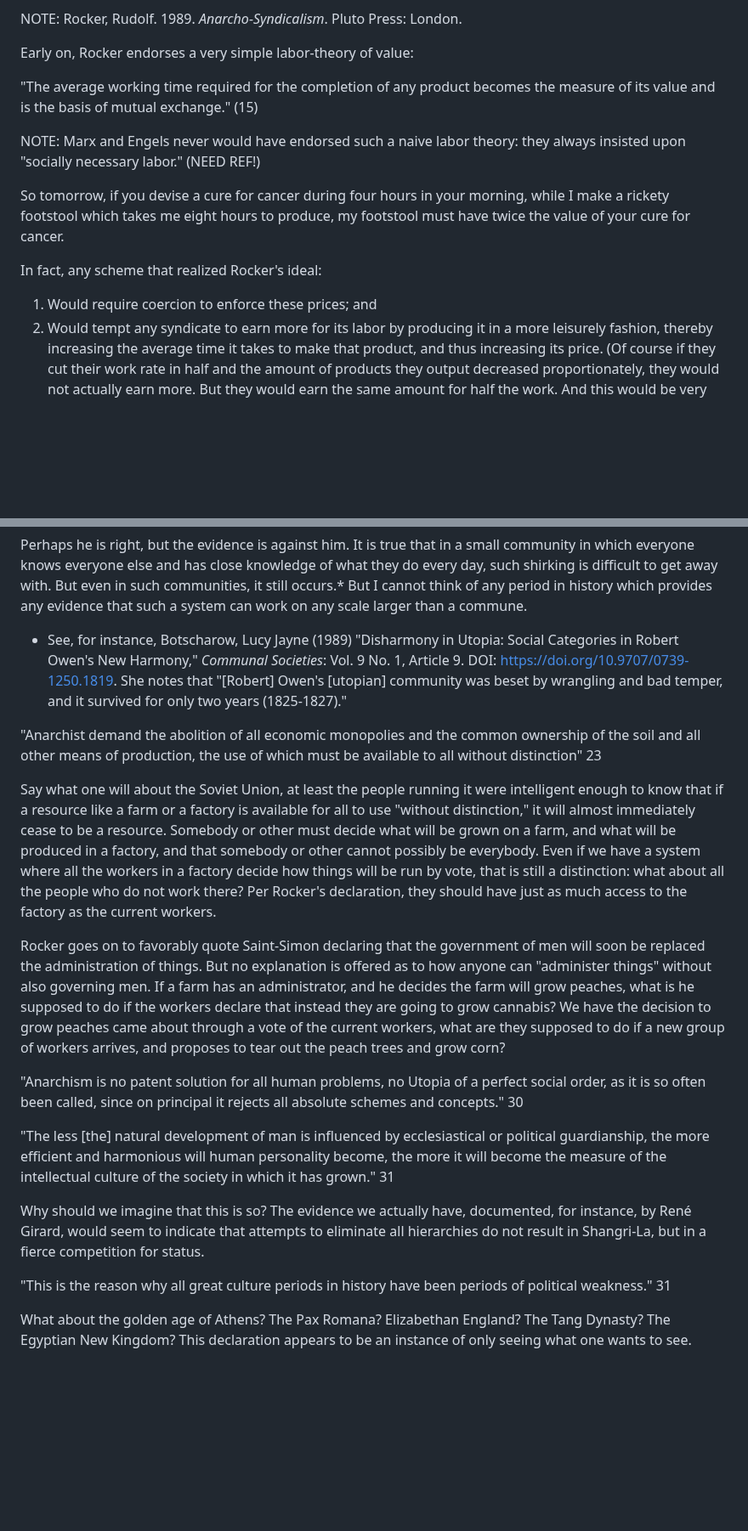
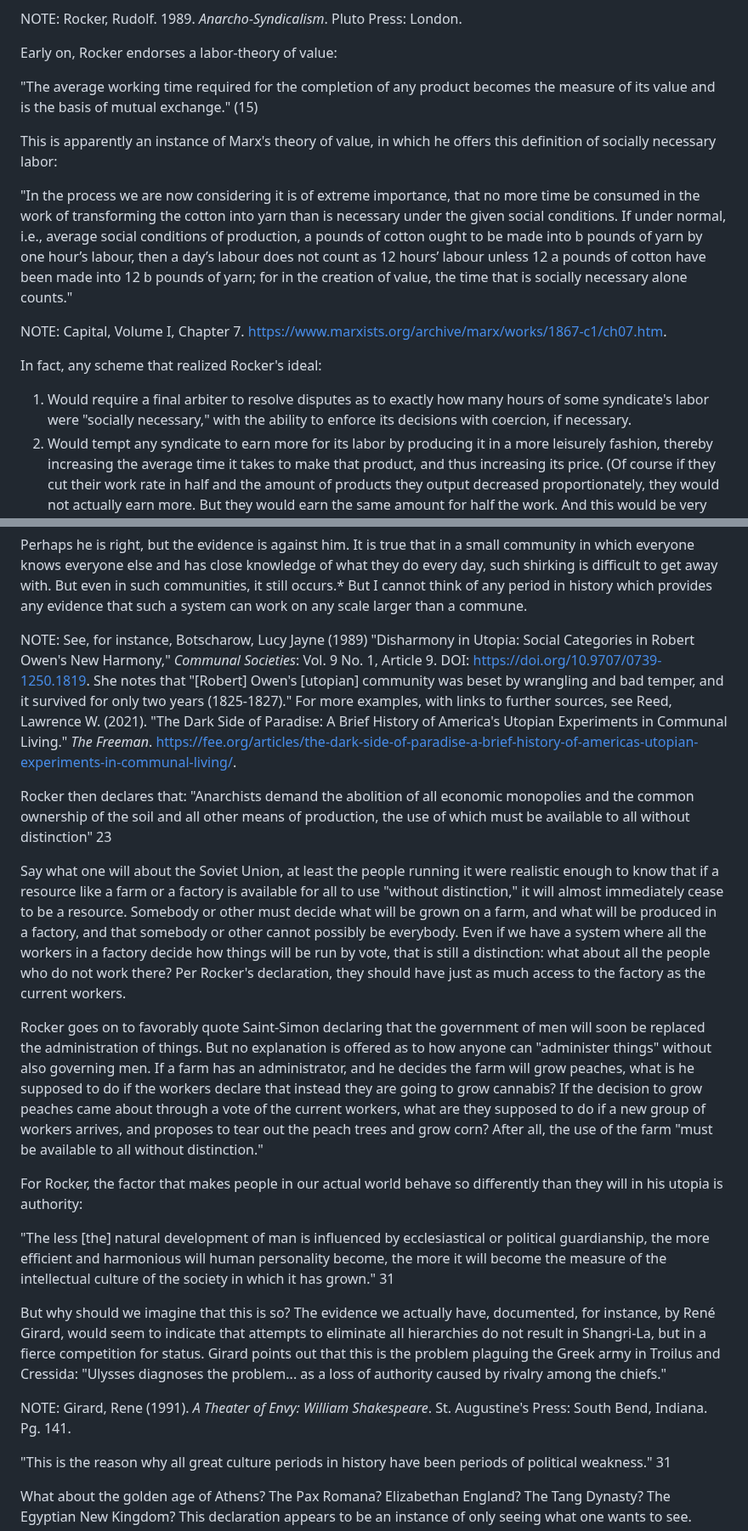
Before and after one commit to gcallah/JustifyingTheState, a Markdown page: drafts/callahan.md, 2 parts joined by grey strips. Shown at 85% size. Drawn GitHub-style; blank space fills up the shorter version.

Commit message:
More Rocker.

```diff
--- a/drafts/callahan.md
+++ b/drafts/callahan.md
@@ -53,22 +53,32 @@ times, and a new version from AK Press is scheduled this year.
 
 NOTE: Rocker, Rudolf. 1989. *Anarcho-Syndicalism*. Pluto Press: London.
 
-Early on, Rocker endorses a very simple labor-theory of value:
+Early on, Rocker endorses a labor-theory of value:
 
 "The average working time required for the completion of any product becomes
 the measure of its value and is the basis of mutual exchange." (15)
 
-NOTE: Marx and Engels never would have endorsed such a naive labor theory: they
-always insisted upon "socially necessary labor." (NEED REF!)
+This is apparently an instance of Marx's theory of value, in which he offers
+this definition of socially necessary labor:
 
+"In the process we are now considering it is of extreme importance, that no
+more time be consumed in the work of transforming the cotton into yarn than is
+necessary under the given social conditions. If under normal, i.e., average
+social conditions of production, a pounds of cotton ought to be made into b
+pounds of yarn by one hour’s labour, then a day’s labour does not count as 12
+hours’ labour unless 12 a pounds of cotton have been made into 12 b pounds of
+yarn; for in the creation of value, the time that is socially necessary alone
+counts."
 
-So tomorrow, if you devise a cure for cancer during four hours in your morning,
-while I make a rickety footstool which takes me eight hours to produce, my
-footstool must have twice the value of your cure for cancer.
+NOTE: Capital, Volume I, Chapter 7.
+https://www.marxists.org/archive/marx/works/1867-c1/ch07.htm.
+
 
 In fact, any scheme that realized Rocker's ideal:
 
-1. Would require coercion to enforce these prices; and
+1. Would require a final arbiter to resolve disputes as to exactly how many
+   hours of some syndicate's labor were "socially necessary," with the ability
+   to enforce its decisions with coercion, if necessary.
 2. Would tempt any syndicate to earn more for its labor by producing it in a
    more leisurely fashion, thereby increasing the average time it takes to make
    that product, and thus increasing its price. (Of course if they cut their
@@ -100,17 +110,21 @@ even in such communities, it still occurs.* But I cannot think of any period in
 history which provides any evidence that such a system can work on any scale
 larger than a commune.
 
-* See, for instance, Botscharow, Lucy Jayne (1989) "Disharmony in Utopia: Social Categories in Robert Owen's New
-Harmony,"
-    *Communal Societies*: Vol. 9 No. 1, Article 9. DOI: https://doi.org/10.9707/0739-1250.1819.  She notes that
-    "[Robert] Owen's [utopian] community was beset by wrangling and bad temper, and it survived for only two years
-    (1825-1827)."
+NOTE: See, for instance, Botscharow, Lucy Jayne (1989) "Disharmony in Utopia: Social Categories in Robert Owen's New
+Harmony," *Communal Societies*: Vol. 9 No. 1, Article 9. DOI:
+https://doi.org/10.9707/0739-1250.1819.  She notes that "[Robert] Owen's
+[utopian] community was beset by wrangling and bad temper, and it survived for
+only two years (1825-1827)."
+For more examples, with links to further sources, see Reed, Lawrence W. (2021).
+"The Dark Side of Paradise: A Brief History of America's Utopian Experiments in
+Communal Living." *The Freeman*.
+https://fee.org/articles/the-dark-side-of-paradise-a-brief-history-of-americas-utopian-experiments-in-communal-living/.
 
+Rocker then declares that: "Anarchists demand the abolition of all economic
+monopolies and the common ownership of the soil and all other means of
+production, the use of which must be available to all without distinction" 23
 
-"Anarchist demand the abolition of all economic monopolies and the common ownership of the soil and all other means
-of production, the use of which must be available to all without distinction" 23
-
-Say what one will about the Soviet Union, at least the people running it were intelligent enough to know that if a
+Say what one will about the Soviet Union, at least the people running it were realistic enough to know that if a
 resource like a farm or a factory is available for all to use "without distinction," it will almost immediately
 cease to be a resource. Somebody or other must decide what will be grown on a farm, and what will be produced in a
 factory, and that somebody or other cannot possibly be everybody.  Even if we have a system where all the workers in
@@ -120,22 +134,26 @@ work there? Per Rocker's declaration, they should have just as much access to th
 Rocker goes on to favorably quote Saint-Simon declaring that the government of men will soon be replaced the
 administration of things. But no explanation is offered as to how anyone can "administer things" without also
 governing men. If a farm has an administrator, and he decides the farm will grow peaches, what is he supposed to do
-if the workers declare that instead they are going to grow cannabis? We have the decision to grow peaches came about
+if the workers declare that instead they are going to grow cannabis? If the decision to grow peaches came about
 through a vote of the current workers, what are they supposed to do if a new group of workers arrives, and proposes
-to tear out the peach trees and grow corn?
+to tear out the peach trees and grow corn? After all, the use of the farm "must
+be available to all without distinction."
 
-
-"Anarchism is no patent solution for all human problems, no Utopia of a perfect social order, as it is so often been
-called, since on principal it rejects all absolute schemes and concepts." 30
-
+For Rocker, the factor that makes people in our actual world behave so differently than
+they will in his utopia is authority:
 
 "The less [the] natural development of man is influenced by ecclesiastical or political guardianship, the more efficient
 and harmonious will human personality become, the more it will become the measure of the intellectual culture of the
 society in which it has grown." 31
 
-Why should we imagine that this is so? The evidence we actually have, documented, for instance, by René Girard, would
+But why should we imagine that this is so? The evidence we actually have, documented, for instance, by René Girard, would
 seem to indicate that attempts to eliminate all hierarchies do not result in Shangri-La, but in a fierce competition for
-status.
+status. Girard points out that this is the problem plaguing the Greek army in
+Troilus and Cressida: "Ulysses diagnoses the problem... as a loss of authority
+caused by rivalry among the chiefs."
+
+NOTE: Girard, Rene (1991). *A Theater of Envy: William Shakespeare*. St.
+Augustine's Press: South Bend, Indiana. Pg. 141.
 
 
 "This is the reason why all great culture periods in history have been periods of political weakness." 31
```
